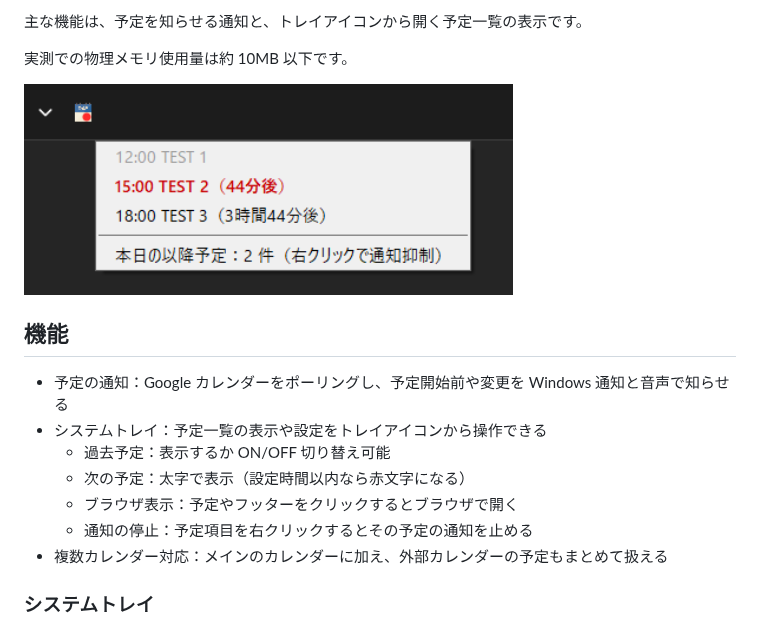
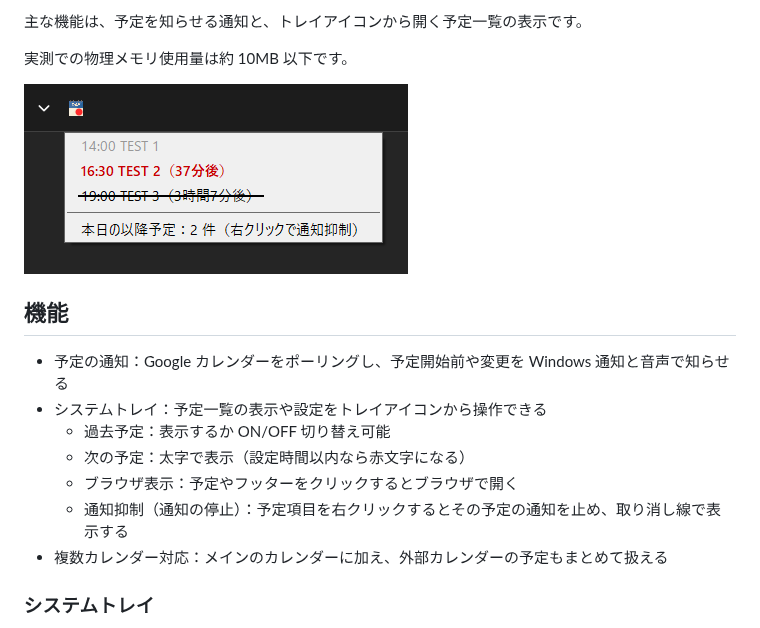
Before and after one commit to aviscaerulea/gcalntfy, a Markdown page: README.md, the part around the change. Rendered like a GitHub page; pictures changed too: docs/images/event-list.png.

```diff
--- a/README.md
+++ b/README.md
@@ -21,7 +21,7 @@ Google カレンダーの予定の開始前や変更を Windows 通知で知ら
   - 過去予定：表示するか ON/OFF 切り替え可能
   - 次の予定：太字で表示（設定時間以内なら赤文字になる）
   - ブラウザ表示：予定やフッターをクリックするとブラウザで開く
-  - 通知の停止：予定項目を右クリックするとその予定の通知を止める
+  - 通知抑制（通知の停止）：予定項目を右クリックするとその予定の通知を止め、取り消し線で表示する
 - 複数カレンダー対応：メインのカレンダーに加え、外部カレンダーの予定もまとめて扱える
 
 ### システムトレイ
```
Also changed, not shown: README.en.md (+1 -1 lines).
